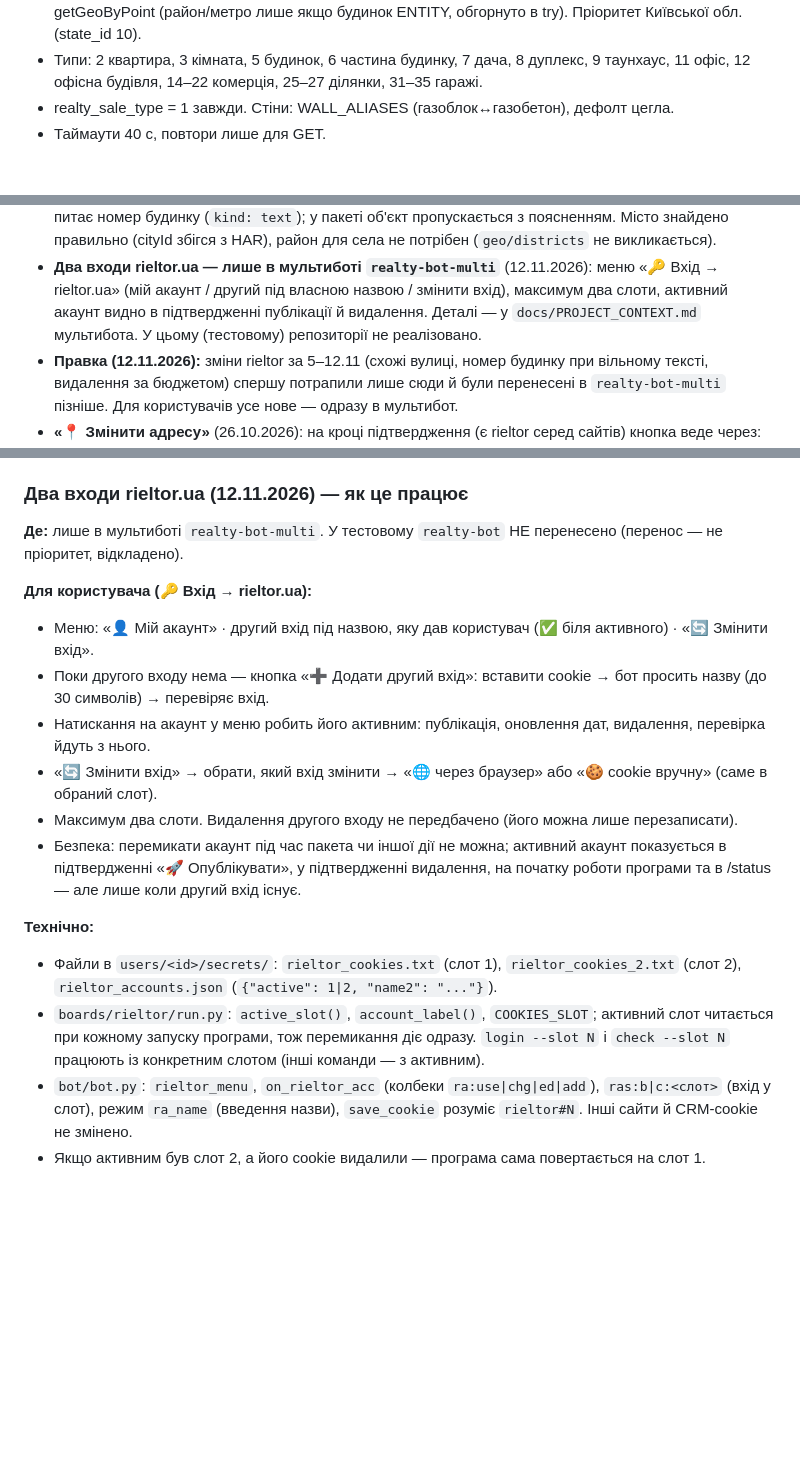
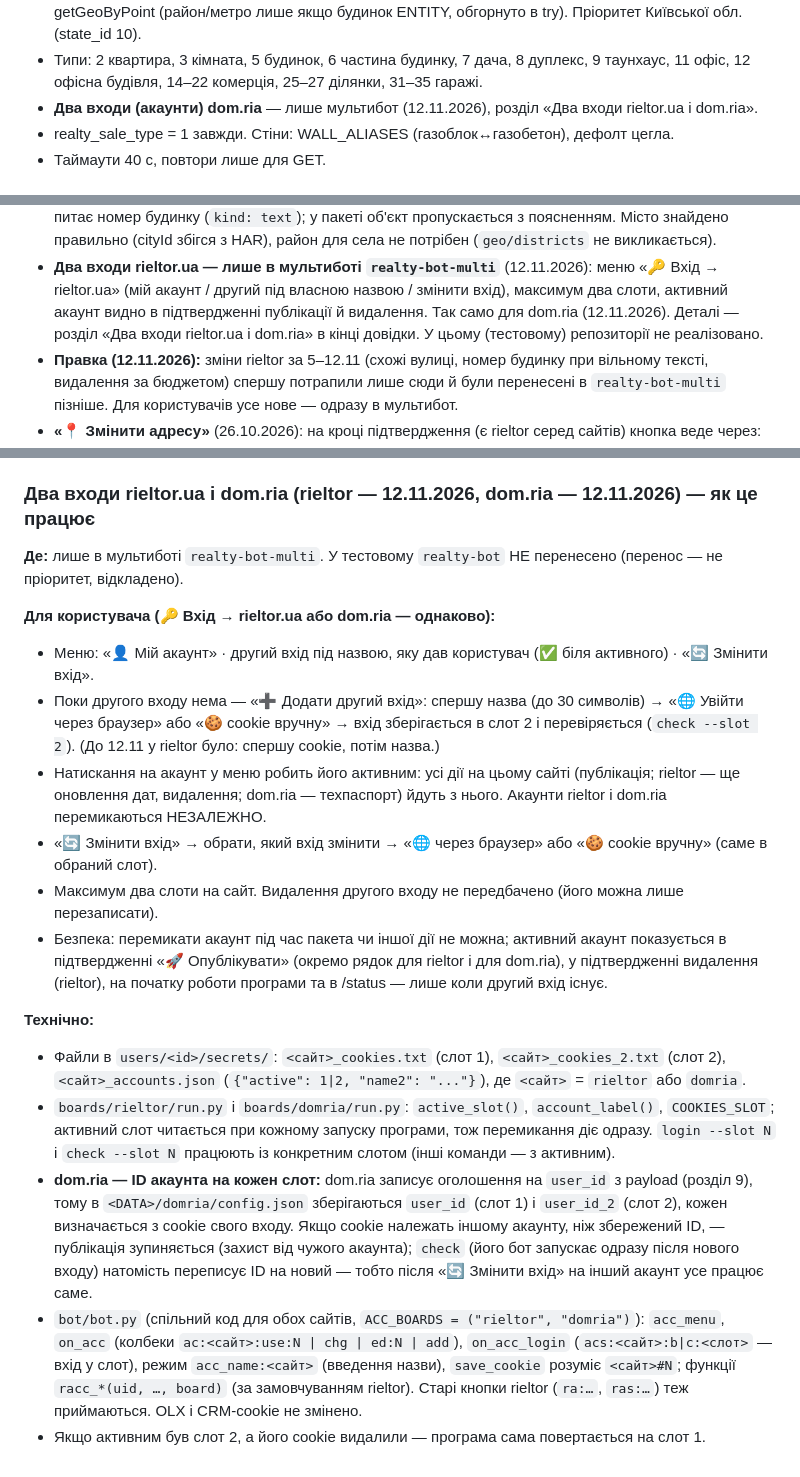
Before and after one commit to sulimga/realty-bot, a Markdown page: docs/PROJECT_CONTEXT.md, 3 parts joined by grey strips. Drawn GitHub-style; blank space fills up the shorter version.

Commit message:
Довідка: два входи dom.ria (мультибот)
Co-Authored-By: Claude Opus 5.5 <noreply@anthropic.com>
Claude-Session: https://claude.ai/code/session_01S2KZRJx2w9qTQyvskfNYVi

```diff
--- a/docs/PROJECT_CONTEXT.md
+++ b/docs/PROJECT_CONTEXT.md
@@ -188,6 +188,7 @@ URL-патерн і інший cookie, ніж публічна презента
   getGeoByPoint (район/метро лише якщо будинок ENTITY, обгорнуто в try). Пріоритет Київської обл. (state_id 10).
 - Типи: 2 квартира, 3 кімната, 5 будинок, 6 частина будинку, 7 дача, 8 дуплекс, 9 таунхаус,
   11 офіс, 12 офісна будівля, 14–22 комерція, 25–27 ділянки, 31–35 гаражі.
+- **Два входи (акаунти) dom.ria** — лише мультибот (12.11.2026), розділ «Два входи rieltor.ua і dom.ria».
 - realty_sale_type = 1 завжди. Стіни: WALL_ALIASES (газоблок↔газобетон), дефолт цегла.
 - Таймаути 40 с, повтори лише для GET.
 
@@ -273,7 +274,7 @@ URL-патерн і інший cookie, ніж публічна презента
   Місто знайдено правильно (cityId збігся з HAR), район для села не потрібен (`geo/districts` не викликається).
 - **Два входи rieltor.ua — лише в мультиботі `realty-bot-multi`** (12.11.2026): меню «🔑 Вхід → rieltor.ua» (мій акаунт / другий
   під власною назвою / змінити вхід), максимум два слоти, активний акаунт видно в підтвердженні публікації й видалення.
-  Деталі — у `docs/PROJECT_CONTEXT.md` мультибота. У цьому (тестовому) репозиторії не реалізовано.
+  Так само для dom.ria (12.11.2026). Деталі — розділ «Два входи rieltor.ua і dom.ria» в кінці довідки. У цьому (тестовому) репозиторії не реалізовано.
 - **Правка (12.11.2026):** зміни rieltor за 5–12.11 (схожі вулиці, номер будинку при вільному тексті, видалення за бюджетом)
   спершу потрапили лише сюди й були перенесені в `realty-bot-multi` пізніше. Для користувачів усе нове — одразу в мультибот.
 - **«📍 Змінити адресу»** (26.10.2026): на кроці підтвердження (є rieltor серед сайтів) кнопка веде
@@ -705,22 +706,34 @@ OLX уже закрито офіційним API («Дозволити», роз
   піднімає ставку) тримає рекламовані в топі.
 - Будівельні блоки: п. 1 (таблиця об'єктів), п. 2 (статистика), п. 3 (вибір ціни/ставки), монітор ЛУН.
 
-### Два входи rieltor.ua (12.11.2026) — як це працює
+### Два входи rieltor.ua і dom.ria (rieltor — 12.11.2026, dom.ria — 12.11.2026) — як це працює
 **Де:** лише в мультиботі `realty-bot-multi`. У тестовому `realty-bot` НЕ перенесено (перенос — не пріоритет, відкладено).
 
-**Для користувача (🔑 Вхід → rieltor.ua):**
+**Для користувача (🔑 Вхід → rieltor.ua або dom.ria — однаково):**
 - Меню: «👤 Мій акаунт» · другий вхід під назвою, яку дав користувач (✅ біля активного) · «🔄 Змінити вхід».
-- Поки другого входу нема — кнопка «➕ Додати другий вхід»: вставити cookie → бот просить назву (до 30 символів) → перевіряє вхід.
-- Натискання на акаунт у меню робить його активним: публікація, оновлення дат, видалення, перевірка йдуть з нього.
+- Поки другого входу нема — «➕ Додати другий вхід»: спершу назва (до 30 символів) → «🌐 Увійти через браузер» або «🍪 cookie
+  вручну» → вхід зберігається в слот 2 і перевіряється (`check --slot 2`). (До 12.11 у rieltor було: спершу cookie, потім назва.)
+- Натискання на акаунт у меню робить його активним: усі дії на цьому сайті (публікація; rieltor — ще оновлення дат, видалення;
+  dom.ria — техпаспорт) йдуть з нього. Акаунти rieltor і dom.ria перемикаються НЕЗАЛЕЖНО.
 - «🔄 Змінити вхід» → обрати, який вхід змінити → «🌐 через браузер» або «🍪 cookie вручну» (саме в обраний слот).
-- Максимум два слоти. Видалення другого входу не передбачено (його можна лише перезаписати).
-- Безпека: перемикати акаунт під час пакета чи іншої дії не можна; активний акаунт показується в підтвердженні «🚀 Опублікувати»,
-  у підтвердженні видалення, на початку роботи програми та в /status — але лише коли другий вхід існує.
+- Максимум два слоти на сайт. Видалення другого входу не передбачено (його можна лише перезаписати).
+- Безпека: перемикати акаунт під час пакета чи іншої дії не можна; активний акаунт показується в підтвердженні «🚀 Опублікувати»
+  (окремо рядок для rieltor і для dom.ria), у підтвердженні видалення (rieltor), на початку роботи програми та в /status —
+  лише коли другий вхід існує.
 
 **Технічно:**
-- Файли в `users/<id>/secrets/`: `rieltor_cookies.txt` (слот 1), `rieltor_cookies_2.txt` (слот 2), `rieltor_accounts.json` (`{"active": 1|2, "name2": "..."}`).
-- `boards/rieltor/run.py`: `active_slot()`, `account_label()`, `COOKIES_SLOT`; активний слот читається при кожному запуску програми,
-  тож перемикання діє одразу. `login --slot N` і `check --slot N` працюють із конкретним слотом (інші команди — з активним).
-- `bot/bot.py`: `rieltor_menu`, `on_rieltor_acc` (колбеки `ra:use|chg|ed|add`), `ras:b|c:<слот>` (вхід у слот), режим `ra_name`
-  (введення назви), `save_cookie` розуміє `rieltor#N`. Інші сайти й CRM-cookie не змінено.
+- Файли в `users/<id>/secrets/`: `<сайт>_cookies.txt` (слот 1), `<сайт>_cookies_2.txt` (слот 2), `<сайт>_accounts.json`
+  (`{"active": 1|2, "name2": "..."}`), де `<сайт>` = `rieltor` або `domria`.
+- `boards/rieltor/run.py` і `boards/domria/run.py`: `active_slot()`, `account_label()`, `COOKIES_SLOT`; активний слот читається при
+  кожному запуску програми, тож перемикання діє одразу. `login --slot N` і `check --slot N` працюють із конкретним слотом
+  (інші команди — з активним).
+- **dom.ria — ID акаунта на кожен слот:** dom.ria записує оголошення на `user_id` з payload (розділ 9), тому в
+  `<DATA>/domria/config.json` зберігаються `user_id` (слот 1) і `user_id_2` (слот 2), кожен визначається з cookie свого входу.
+  Якщо cookie належать іншому акаунту, ніж збережений ID, — публікація зупиняється (захист від чужого акаунта); `check`
+  (його бот запускає одразу після нового входу) натомість переписує ID на новий — тобто після «🔄 Змінити вхід» на інший
+  акаунт усе працює саме.
+- `bot/bot.py` (спільний код для обох сайтів, `ACC_BOARDS = ("rieltor", "domria")`): `acc_menu`, `on_acc` (колбеки
+  `ac:<сайт>:use:N | chg | ed:N | add`), `on_acc_login` (`acs:<сайт>:b|c:<слот>` — вхід у слот), режим `acc_name:<сайт>`
+  (введення назви), `save_cookie` розуміє `<сайт>#N`; функції `racc_*(uid, …, board)` (за замовчуванням rieltor).
+  Старі кнопки rieltor (`ra:…`, `ras:…`) теж приймаються. OLX і CRM-cookie не змінено.
 - Якщо активним був слот 2, а його cookie видалили — програма сама повертається на слот 1.
```
Also changed, not shown: other parts of docs/PROJECT_CONTEXT.md (+1 -1 lines).
